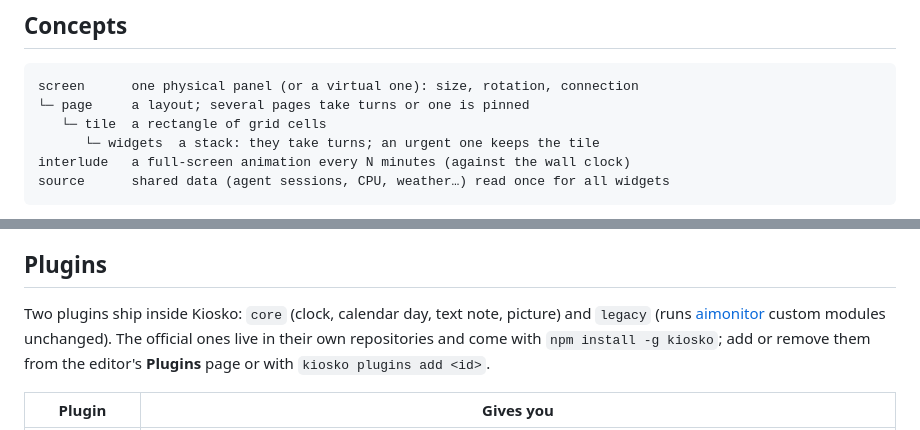
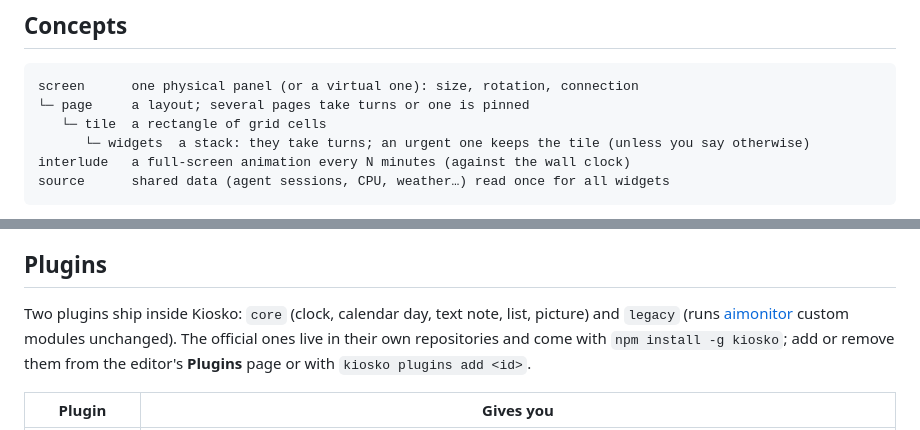
Before and after one commit to kiosko-lcd/kiosko, a Markdown page: README.md, 2 parts joined by grey strips. GitHub-like rendering.

````diff
--- a/README.md
+++ b/README.md
@@ -83,7 +83,7 @@ screen**, pick your panel model and its connection:
 screen      one physical panel (or a virtual one): size, rotation, connection
 └─ page     a layout; several pages take turns or one is pinned
    └─ tile  a rectangle of grid cells
-      └─ widgets  a stack: they take turns; an urgent one keeps the tile
+      └─ widgets  a stack: they take turns; an urgent one keeps the tile (unless you say otherwise)
 interlude   a full-screen animation every N minutes (against the wall clock)
 source      shared data (agent sessions, CPU, weather…) read once for all widgets
 ```
@@ -119,7 +119,7 @@ placeholders keep your current values, and never follow a changed host. With
 ## Plugins
 
 Two plugins ship inside Kiosko: `core` (clock, calendar day, text note,
-picture) and `legacy` (runs [aimonitor](https://github.com/Loksly/aimonitor)
+list, picture) and `legacy` (runs [aimonitor](https://github.com/Loksly/aimonitor)
 custom modules unchanged). The official ones live in their own repositories
 and come with `npm install -g kiosko`; add or remove them from the
 editor's **Plugins** page or with `kiosko plugins add <id>`.
````
Also changed, not shown: other parts of README.md (+10 -1 lines), CONTRIBUTING.md (+3 -1 lines), docs/img/editor-cats.jpg, docs/img/editor-dashboard.jpg, docs/img/editor-news-light.jpg, docs/img/editor-square.jpg, docs/img/mobile.jpg, docs/img/plugins.jpg, 9 other files.
